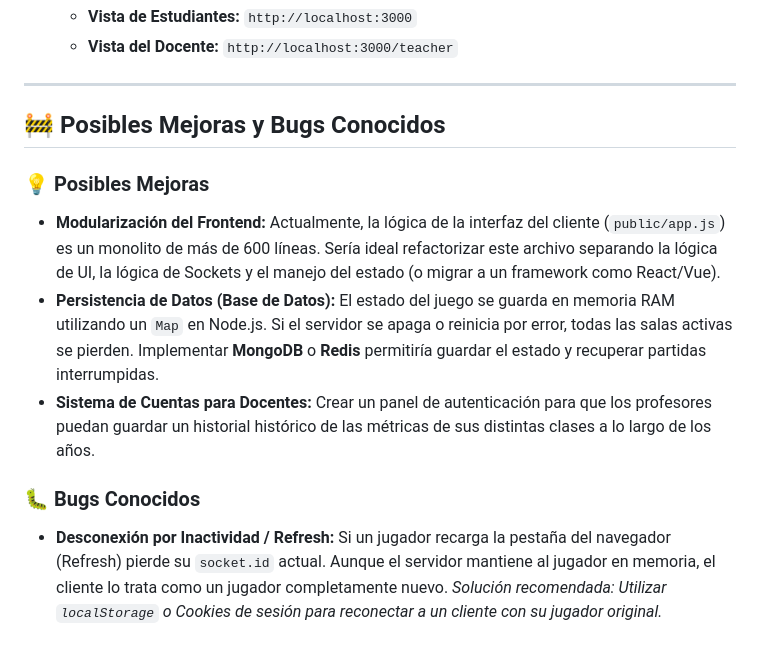
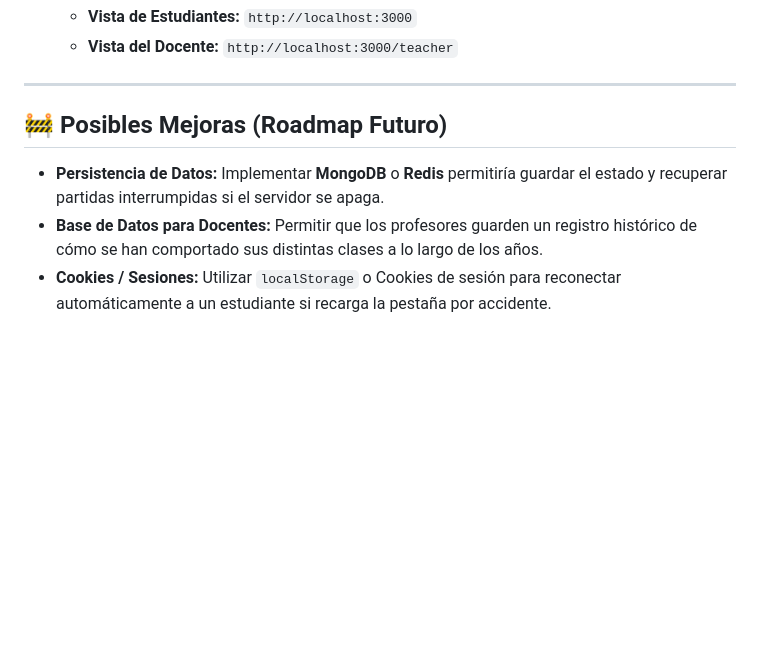
Before and after one commit to nahueldlsl/aporofobia, a Markdown page: README.md, the part around one of its changes. GitHub-like rendering; blank space fills up the shorter version.

```diff
--- a/README.md
+++ b/README.md
@@ -55,12 +72,7 @@ El motor del juego (`gameEngine.js`) ha sido refactorizado para actuar como una
 
 ---
 
-## 🚧 Posibles Mejoras y Bugs Conocidos
-
-### 💡 Posibles Mejoras
-- **Modularización del Frontend:** Actualmente, la lógica de la interfaz del cliente (`public/app.js`) es un monolito de más de 600 líneas. Sería ideal refactorizar este archivo separando la lógica de UI, la lógica de Sockets y el manejo del estado (o migrar a un framework como React/Vue).
-- **Persistencia de Datos (Base de Datos):** El estado del juego se guarda en memoria RAM utilizando un `Map` en Node.js. Si el servidor se apaga o reinicia por error, todas las salas activas se pierden. Implementar **MongoDB** o **Redis** permitiría guardar el estado y recuperar partidas interrumpidas.
-- **Sistema de Cuentas para Docentes:** Crear un panel de autenticación para que los profesores puedan guardar un historial histórico de las métricas de sus distintas clases a lo largo de los años.
-
-### 🐛 Bugs Conocidos
-- **Desconexión por Inactividad / Refresh:** Si un jugador recarga la pestaña del navegador (Refresh) pierde su `socket.id` actual. Aunque el servidor mantiene al jugador en memoria, el cliente lo trata como un jugador completamente nuevo. *Solución recomendada: Utilizar `localStorage` o Cookies de sesión para reconectar a un cliente con su jugador original.*
+## 🚧 Posibles Mejoras (Roadmap Futuro)
+- **Persistencia de Datos:** Implementar **MongoDB** o **Redis** permitiría guardar el estado y recuperar partidas interrumpidas si el servidor se apaga.
+- **Base de Datos para Docentes:** Permitir que los profesores guarden un registro histórico de cómo se han comportado sus distintas clases a lo largo de los años.
+- **Cookies / Sesiones:** Utilizar `localStorage` o Cookies de sesión para reconectar automáticamente a un estudiante si recarga la pestaña por accidente.
```
Also changed, not shown: other parts of README.md (+27 -10 lines).
